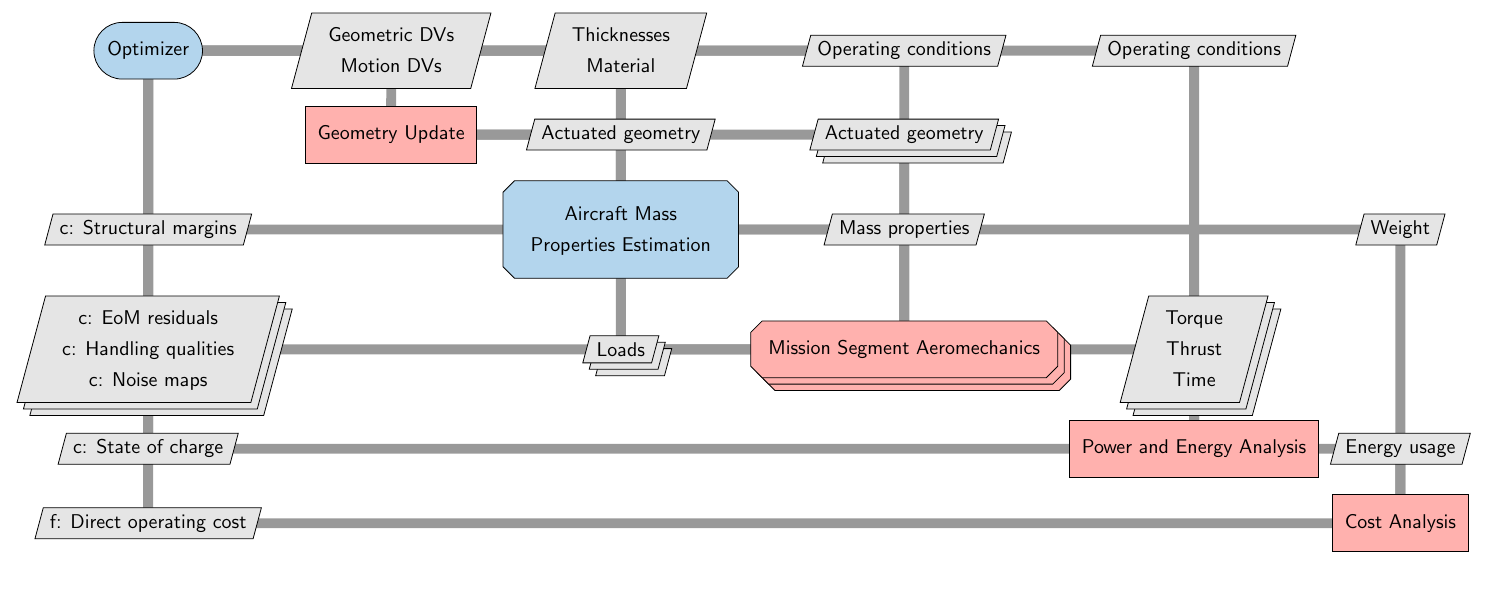
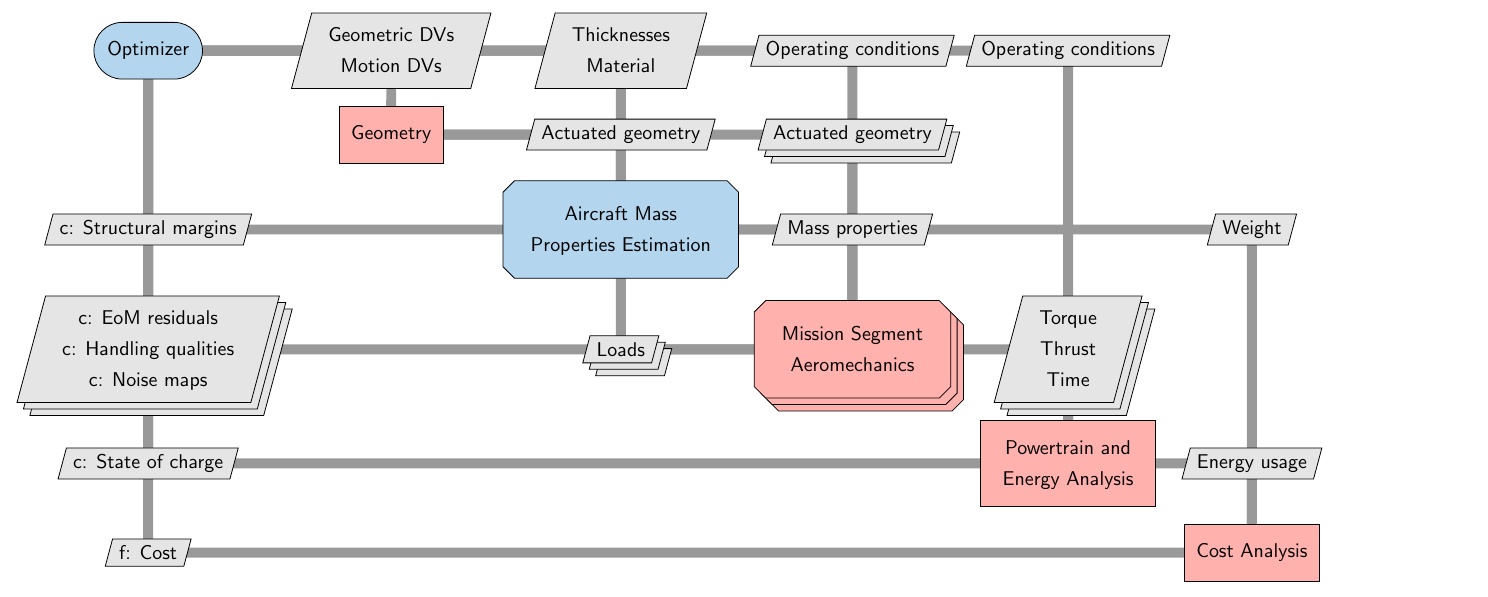
Before and after one commit to darshansarojini/xDSMs, a LaTeX document (Lsdo_NasaUli/caddee_overall.tex, which reads Lsdo_NasaUli/caddee_overall.tikz): part of the page, cut so that both start at the same text. The pictures show the PDF file Lsdo_NasaUli/caddee_overall.pdf that the author committed with the source.

Commit message:
Overall CADDEE framework XDSM updated for SciTech 2023 paper

```diff
--- a/Lsdo_NasaUli/caddee_overall.tikz
+++ b/Lsdo_NasaUli/caddee_overall.tikz
@@ -26,7 +26,7 @@
 \\
 %Row 1
 &
-\node [ImplicitFunction] (geom) {$\text{Geometry Update}$};&
+\node [ImplicitFunction] (geom) {$\text{Geometry}$};&
 \node [DataInter] (geom-weight) {$\text{Actuated geometry}$};&
 \node [DataInter,stack] (geom-aeromech) {$\text{Actuated geometry}$};&
 &
@@ -42,7 +42,7 @@
 \node [DataInter,stack] (aeromech-opt) {$\begin{array}{c}\text{c: EoM residuals} \\ \text{c: Handling qualities} \\ \text{c: Noise maps}\end{array}$};&
 &
 \node [DataInter,stack] (aeromech-weight) {$\text{Loads}$};&
-\node [ImplicitGroup,stack] (aeromech) {$\text{Mission Segment Aeromechanics}$};&
+\node [ImplicitGroup,stack] (aeromech) {$\begin{array}{c}\text{Mission Segment} \\ \text{Aeromechanics}\end{array}$};&
 \node [DataInter,stack] (aeromech-energy_analy) {$\begin{array}{c}\text{Torque} \\ \text{Thrust} \\ \text{Time}\end{array}$};&
 \\
 %Row 4
@@ -50,10 +50,10 @@
 &
 &
 &
-\node [ImplicitFunction] (energy_analy) {$\text{Power and Energy Analysis}$};&
+\node [ImplicitFunction] (energy_analy) {$\begin{array}{c}\text{Powertrain and} \\ \text{Energy Analysis}\end{array}$};&
 \node [DataInter] (energy_analy-cost_analy) {$\text{Energy usage}$};\\
 %Row 5
-\node [DataInter] (cost_analy-opt) {$\text{f: Direct operating cost}$};&
+\node [DataInter] (cost_analy-opt) {$\text{f: Cost}$};&
 &
 &
 &
```
Also changed, not shown: Lsdo_NasaUli/caddee_overall.tex (+1 -1 lines), Lsdo_NasaUli/caddee_overall.pdf, Lsdo_NasaUli/caddee_overall.tikz (2 more changed lines), 2 other files.
